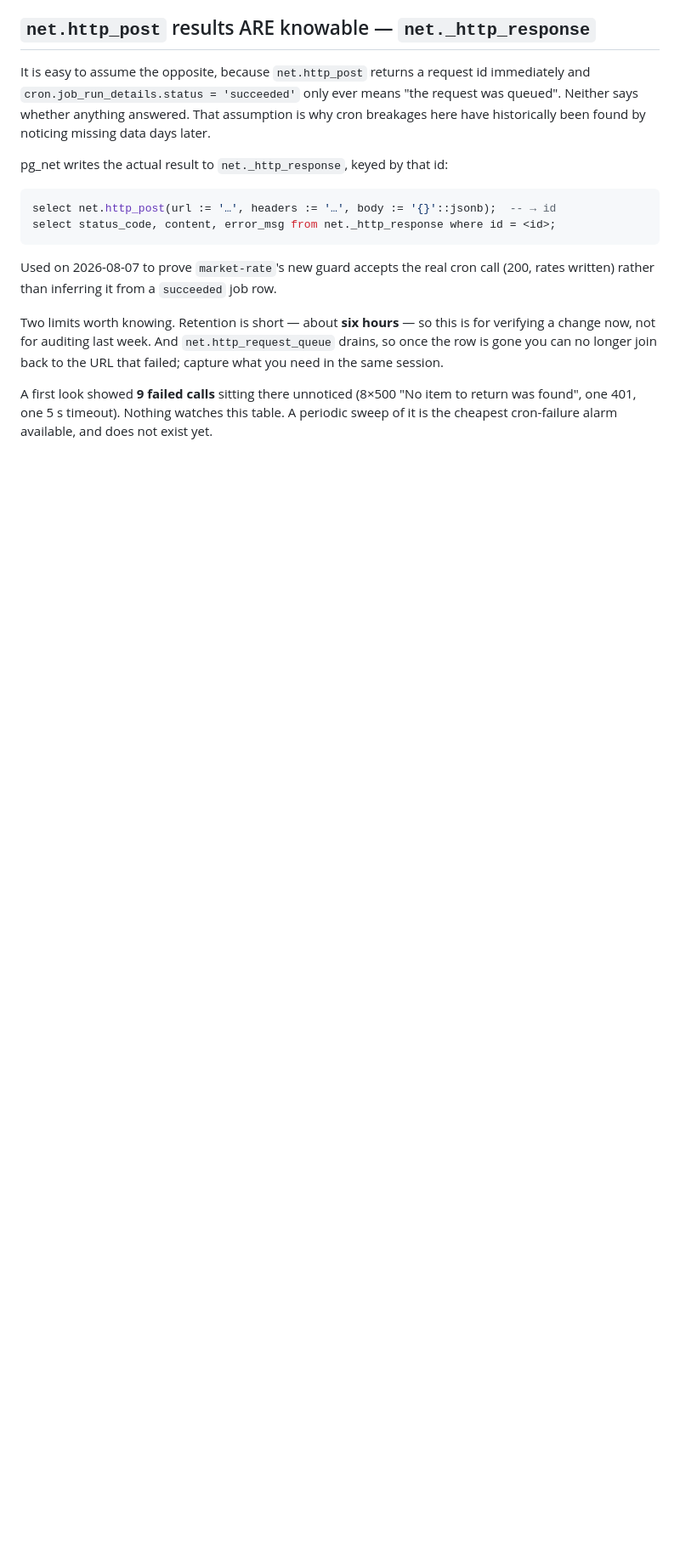
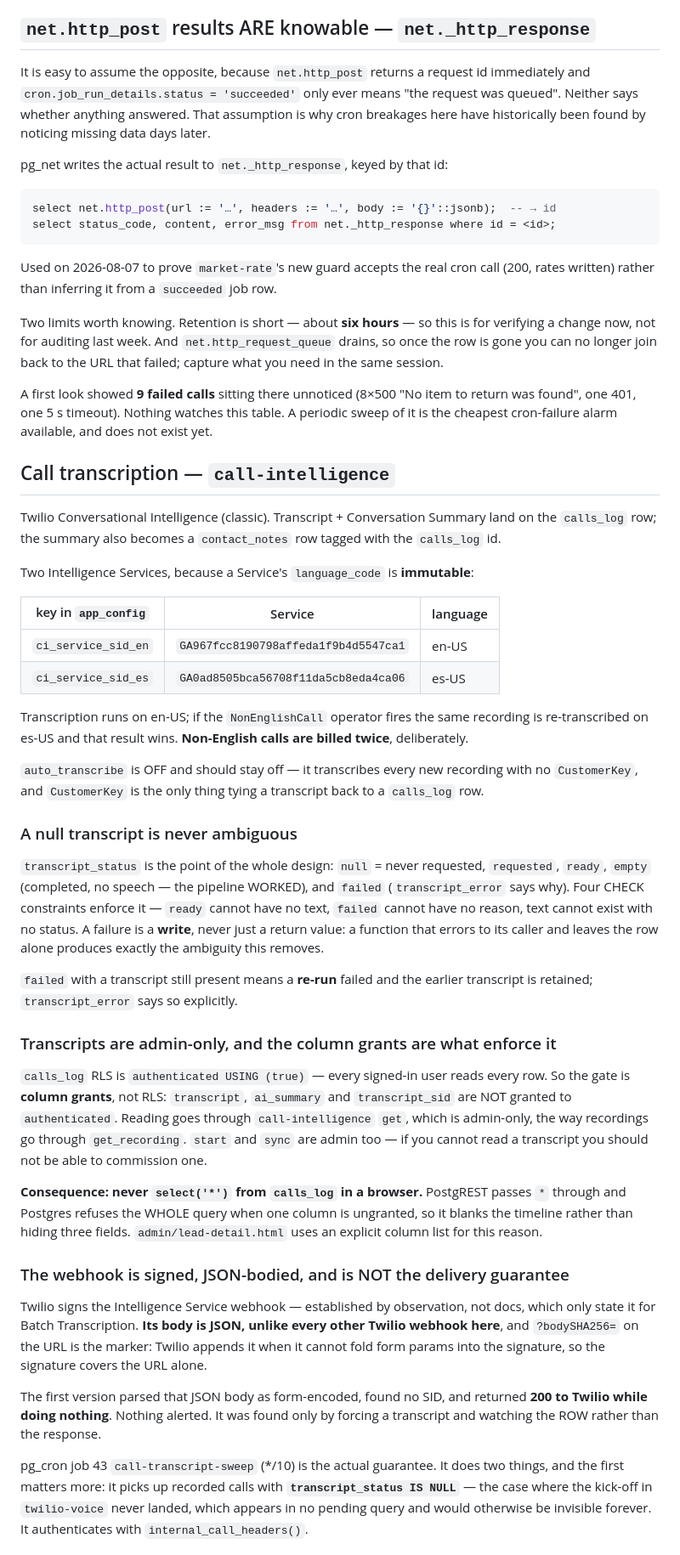
Before and after one commit to ratesandrealty/rates-and-realty, a Markdown page: CLAUDE.md, the part around one of its changes. Shown at 85% size. Drawn GitHub-style; blank space fills up the shorter version.

Commit message:
CLAUDE.md: how call transcription works and the three ways it can bite
The column grants (never select * from calls_log in a browser), the four
transcript_status states and why 'empty' is not 'failed', and that the webhook
is the fast path while pg_cron 43 is the actual delivery guarantee.

Co-Authored-By: Claude Opus 5 (1M context) <noreply@anthropic.com>

```diff
--- a/CLAUDE.md
+++ b/CLAUDE.md
@@ -148,3 +148,69 @@ return was found", one 401, one 5 s timeout). Nothing watches this table. A
 periodic sweep of it is the cheapest cron-failure alarm available, and does not
 exist yet.
 
+## Call transcription — `call-intelligence`
+
+Twilio Conversational Intelligence (classic). Transcript + Conversation Summary
+land on the `calls_log` row; the summary also becomes a `contact_notes` row
+tagged with the `calls_log` id.
+
+Two Intelligence Services, because a Service's `language_code` is **immutable**:
+
+| key in `app_config` | Service | language |
+|---|---|---|
+| `ci_service_sid_en` | `GA967fcc8190798affeda1f9b4d5547ca1` | en-US |
+| `ci_service_sid_es` | `GA0ad8505bca56708f11da5cb8eda4ca06` | es-US |
+
+Transcription runs on en-US; if the `NonEnglishCall` operator fires the same
+recording is re-transcribed on es-US and that result wins. **Non-English calls
+are billed twice**, deliberately.
+
+`auto_transcribe` is OFF and should stay off — it transcribes every new
+recording with no `CustomerKey`, and `CustomerKey` is the only thing tying a
+transcript back to a `calls_log` row.
+
+### A null transcript is never ambiguous
+
+`transcript_status` is the point of the whole design: `null` = never requested,
+`requested`, `ready`, `empty` (completed, no speech — the pipeline WORKED), and
+`failed` (`transcript_error` says why). Four CHECK constraints enforce it —
+`ready` cannot have no text, `failed` cannot have no reason, text cannot exist
+with no status. A failure is a **write**, never just a return value: a function
+that errors to its caller and leaves the row alone produces exactly the
+ambiguity this removes.
+
+`failed` with a transcript still present means a **re-run** failed and the
+earlier transcript is retained; `transcript_error` says so explicitly.
+
+### Transcripts are admin-only, and the column grants are what enforce it
+
+`calls_log` RLS is `authenticated USING (true)` — every signed-in user reads
+every row. So the gate is **column grants**, not RLS: `transcript`, `ai_summary`
+and `transcript_sid` are NOT granted to `authenticated`. Reading goes through
+`call-intelligence` `get`, which is admin-only, the way recordings go through
+`get_recording`. `start` and `sync` are admin too — if you cannot read a
+transcript you should not be able to commission one.
+
+**Consequence: never `select('*')` from `calls_log` in a browser.** PostgREST
+passes `*` through and Postgres refuses the WHOLE query when one column is
+ungranted, so it blanks the timeline rather than hiding three fields.
+`admin/lead-detail.html` uses an explicit column list for this reason.
+
+### The webhook is signed, JSON-bodied, and is NOT the delivery guarantee
+
+Twilio signs the Intelligence Service webhook — established by observation, not
+docs, which only state it for Batch Transcription. **Its body is JSON, unlike
+every other Twilio webhook here**, and `?bodySHA256=` on the URL is the marker:
+Twilio appends it when it cannot fold form params into the signature, so the
+signature covers the URL alone.
+
+The first version parsed that JSON body as form-encoded, found no SID, and
+returned **200 to Twilio while doing nothing**. Nothing alerted. It was found
+only by forcing a transcript and watching the ROW rather than the response.
+
+pg_cron job 43 `call-transcript-sweep` (*/10) is the actual guarantee. It does
+two things, and the first matters more: it picks up recorded calls with
+**`transcript_status IS NULL`** — the case where the kick-off in `twilio-voice`
+never landed, which appears in no pending query and would otherwise be invisible
+forever. It authenticates with `internal_call_headers()`.
+
```
Also changed, not shown: other parts of CLAUDE.md (+6 -0 lines).
